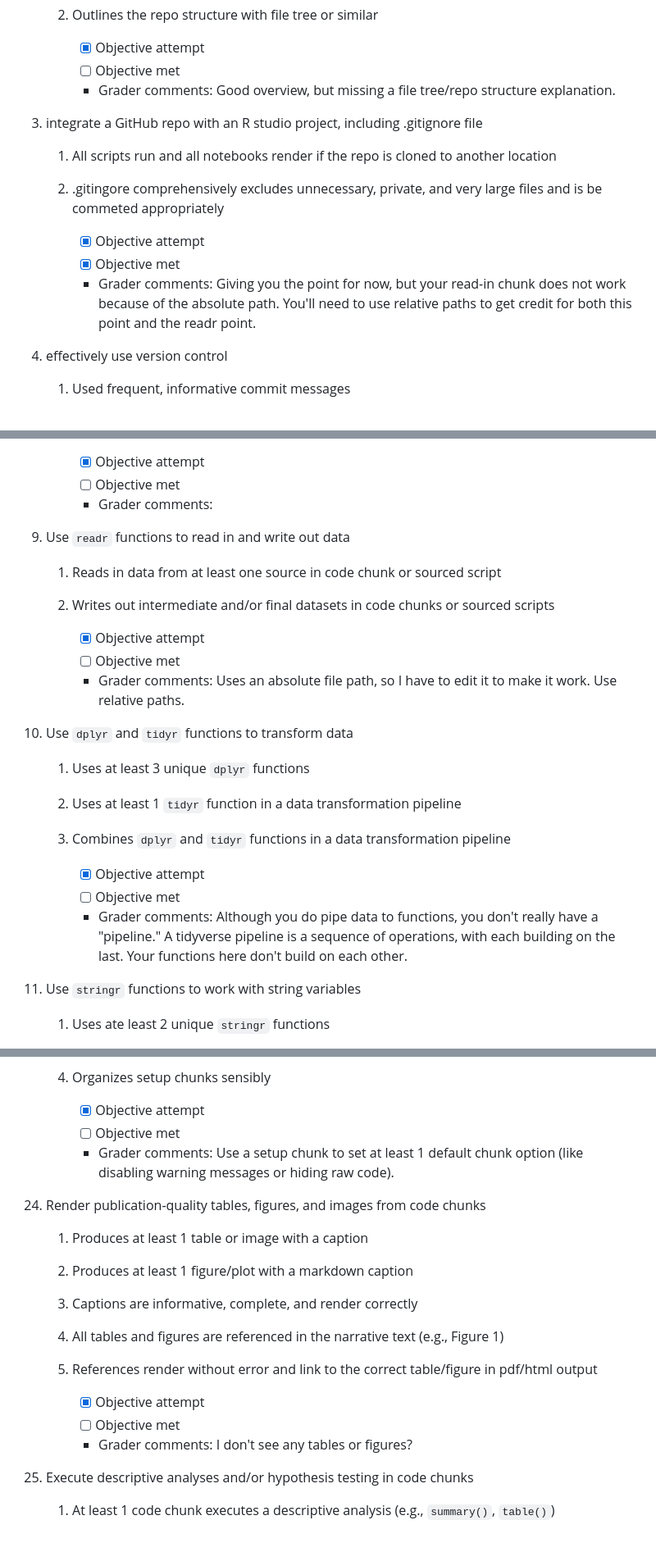
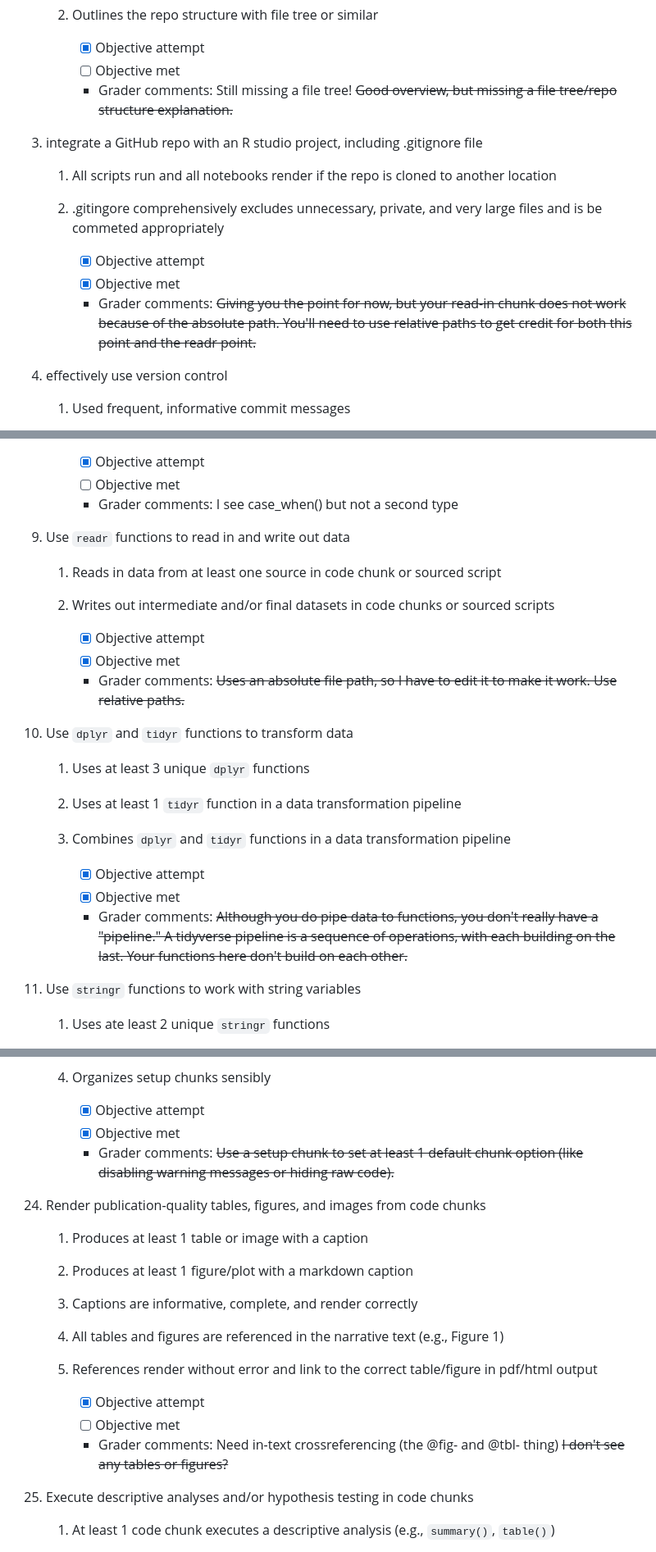
Before and after one commit to KFlaws/KFlaws-SNQ-FAA-Data, a Markdown page: research-assessment.md, 3 parts joined by grey strips. Shown: that part at 82% size. GitHub-like rendering.

```diff
--- a/research-assessment.md
+++ b/research-assessment.md
@@ -114,7 +114,7 @@ Refer to the website for general tips on meeting these objectives and an FAQ.
 
         -   [X] Objective attempt
         -   [ ] Objective met
-        -   Grader comments: Good overview, but missing a file tree/repo structure explanation.
+        -   Grader comments: Still missing a file tree! ~~Good overview, but missing a file tree/repo structure explanation.~~
 
 3.  integrate a GitHub repo with an R studio project, including .gitignore file
 
@@ -123,7 +123,7 @@ Refer to the website for general tips on meeting these objectives and an FAQ.
 
         -   [X] Objective attempt
         -   [X] Objective met
-        -   Grader comments: Giving you the point for now, but your read-in chunk does not work because of the absolute path. You'll need to use relative paths to get credit for both this point and the readr point.
+        -   Grader comments: ~~Giving you the point for now, but your read-in chunk does not work because of the absolute path. You'll need to use relative paths to get credit for both this point and the readr point.~~
 
 4.  effectively use version control
 
@@ -173,7 +173,7 @@ Refer to the website for general tips on meeting these objectives and an FAQ.
 
         -   [X] Objective attempt
         -   [ ] Objective met
-        -   Grader comments:
+        -   Grader comments: I see case_when() but not a second type
 
 
 9.  Use `readr` functions to read in and write out data
@@ -182,8 +182,8 @@ Refer to the website for general tips on meeting these objectives and an FAQ.
     2. Writes out intermediate and/or final datasets in code chunks or sourced scripts
 
         -   [X] Objective attempt
-        -   [ ] Objective met
-        -   Grader comments: Uses an absolute file path, so I have to edit it to make it work. Use relative paths.
+        -   [x] Objective met
+        -   Grader comments: ~~Uses an absolute file path, so I have to edit it to make it work. Use relative paths.~~
 
 10. Use `dplyr` and `tidyr` functions to transform data
 
@@ -192,8 +192,8 @@ Refer to the website for general tips on meeting these objectives and an FAQ.
     3. Combines `dplyr` and `tidyr` functions in a data transformation pipeline
 
         -   [X] Objective attempt
-        -   [ ] Objective met
-        -   Grader comments: Although you do pipe data to functions, you don't really have a "pipeline." A tidyverse pipeline is a sequence of operations, with each building on the last. Your functions here don't build on each other.
+        -   [x] Objective met
+        -   Grader comments: ~~Although you do pipe data to functions, you don't really have a "pipeline." A tidyverse pipeline is a sequence of operations, with each building on the last. Your functions here don't build on each other.~~
 
 11. Use `stringr` functions to work with string variables
 
@@ -330,8 +334,8 @@ Refer to the website for general tips on meeting these objectives and an FAQ.
     4. Organizes setup chunks sensibly
 
         -   [X] Objective attempt
-        -   [ ] Objective met
-        -   Grader comments: Use a setup chunk to set at least 1 default chunk option (like disabling warning messages or hiding raw code).
+        -   [x] Objective met
+        -   Grader comments: ~~Use a setup chunk to set at least 1 default chunk option (like disabling warning messages or hiding raw code).~~
 
 24. Render publication-quality tables, figures, and images from code chunks
 
@@ -343,7 +347,7 @@ Refer to the website for general tips on meeting these objectives and an FAQ.
 
         -   [X] Objective attempt
         -   [ ] Objective met
-        -   Grader comments: I don't see any tables or figures?
+        -   Grader comments: Need in-text crossreferencing (the @fig- and @tbl- thing) ~~I don't see any tables or figures?~~
 
 25. Execute descriptive analyses and/or hypothesis testing in code chunks
 
```
Also changed, not shown: other parts of research-assessment.md (+21 -17 lines).
